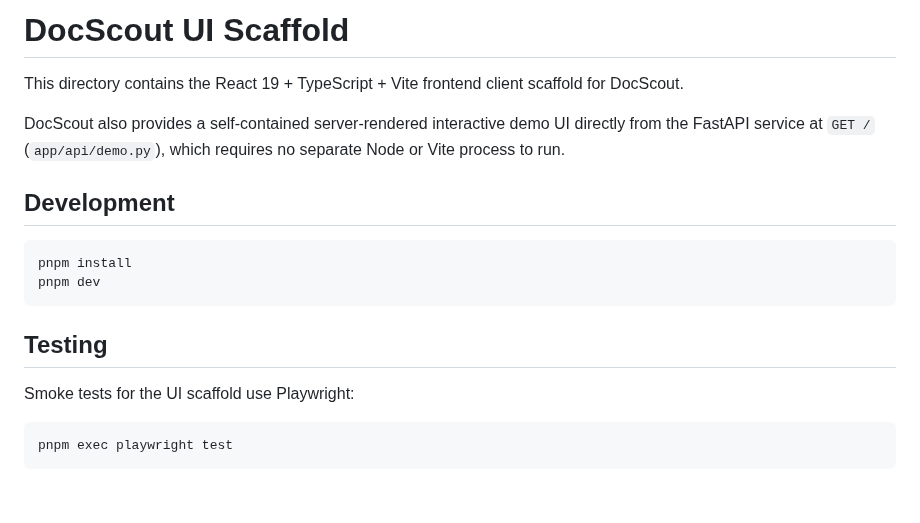
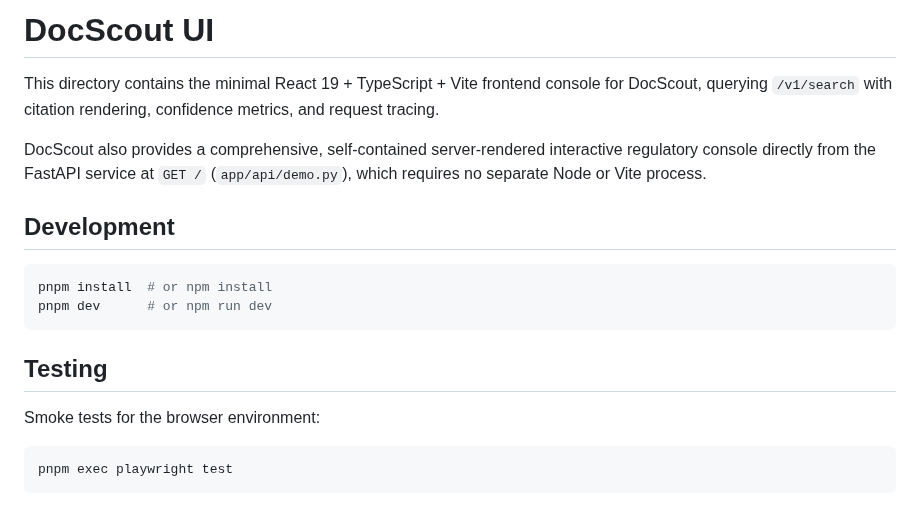
Before and after one commit to shivanshjain456/DocScout, a Markdown page: ui/README.md, the part around the change. Drawn GitHub-style.

Commit message:
fix(ui): replace scaffold placeholder with minimal DocScout citation-grounded console

````diff
--- a/ui/README.md
+++ b/ui/README.md
@@ -1,20 +1,21 @@
-# DocScout UI Scaffold
+# DocScout UI
 
-This directory contains the React 19 + TypeScript + Vite frontend client scaffold for DocScout.
+This directory contains the minimal React 19 + TypeScript + Vite frontend console for DocScout,
+querying `/v1/search` with citation rendering, confidence metrics, and request tracing.
 
-DocScout also provides a self-contained server-rendered interactive demo UI directly from the FastAPI
-service at `GET /` (`app/api/demo.py`), which requires no separate Node or Vite process to run.
+DocScout also provides a comprehensive, self-contained server-rendered interactive regulatory console
+directly from the FastAPI service at `GET /` (`app/api/demo.py`), which requires no separate Node or Vite process.
 
 ## Development
 
 ```bash
-pnpm install
-pnpm dev
+pnpm install  # or npm install
+pnpm dev      # or npm run dev
 ```
 
 ## Testing
 
-Smoke tests for the UI scaffold use Playwright:
+Smoke tests for the browser environment:
 
 ```bash
 pnpm exec playwright test
````
Also changed, not shown: README.md (+2 -0 lines), docs/assets/demo.png (added), 2 other files.
